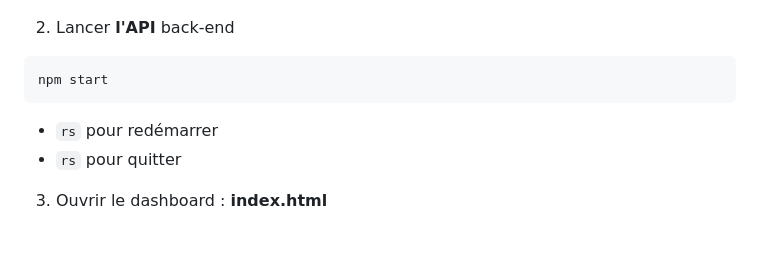
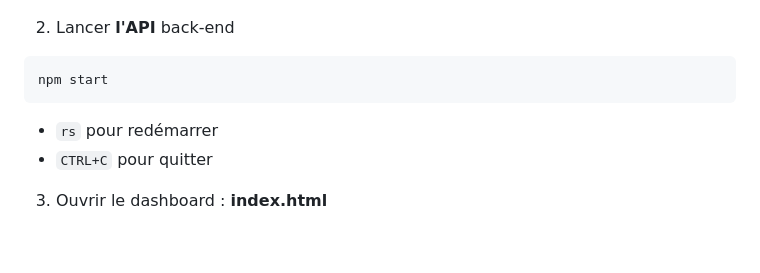
Before and after one commit to MogwaiRGod/Eval_MVC, a Markdown page: README.md, the part around the change. Drawn GitHub-style.

````diff
--- a/README.md
+++ b/README.md
@@ -64,7 +64,7 @@ node -v
 npm start
 ```
 - ``rs`` pour redémarrer
-- ``rs`` pour quitter
+- ``CTRL+C`` pour quitter
 3. Ouvrir le dashboard : **index.html**
 
 <br>
````
